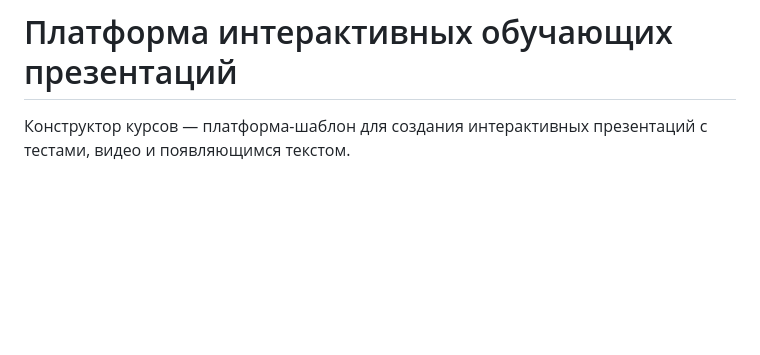
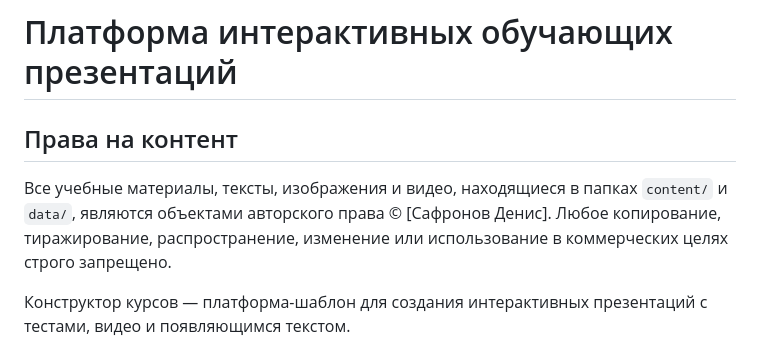
Before and after one commit to arlekincd-hash/I-message2, a Markdown page: README.md, the part around the change. Drawn GitHub-style; blank space fills up the shorter version.

```diff
--- a/README.md
+++ b/README.md
@@ -4,6 +4,10 @@
 Коммерческое использование, использование в корпоративных продуктах или платных курсах запрещено без письменного согласия автора.
 Автор: Сафронов Денис
 # Платформа интерактивных обучающих презентаций
+
+## Права на контент
+Все учебные материалы, тексты, изображения и видео, находящиеся в папках `content/` и `data/`, являются объектами авторского права © [Сафронов Денис].
+Любое копирование, тиражирование, распространение, изменение или использование в коммерческих целях строго запрещено.
 
 Конструктор курсов — платформа-шаблон для создания интерактивных презентаций с тестами, видео и появляющимся текстом.
 
```
